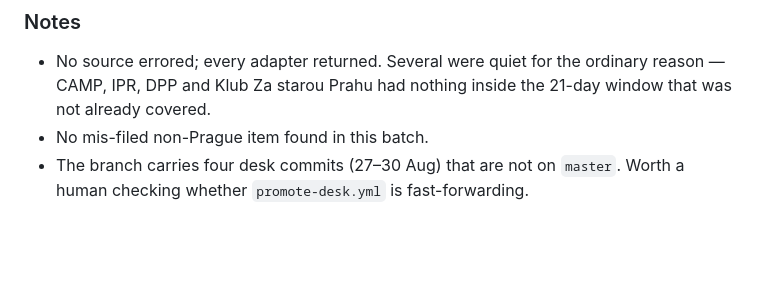
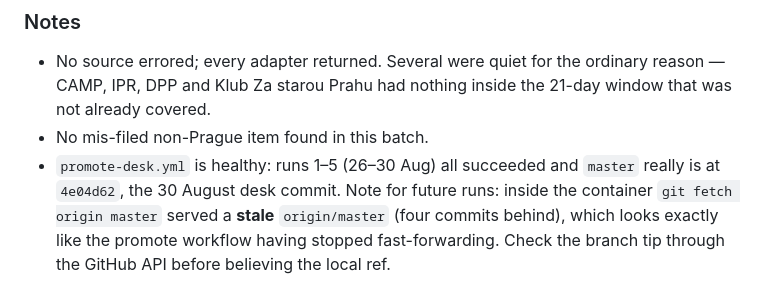
Before and after one commit to etylsarin/pragueinsider.cz, a Markdown page: data/last-run.md, the part around the change. GitHub-like rendering; blank space fills up the shorter version.

Commit message:
scan: correct the promote-desk note in the 2026-08-31 run log
The local origin/master ref inside the container was stale; master is in fact
at the 30 August desk commit and every promote run has succeeded.

Co-Authored-By: Claude Opus 5 <noreply@anthropic.com>
Claude-Session: https://claude.ai/code/session_013yRzeP9vXn6kA2JD5Rmki2

```diff
--- a/data/last-run.md
+++ b/data/last-run.md
@@ -81,5 +81,8 @@ both completed bridge works finishing with the school holidays.
 - No source errored; every adapter returned. Several were quiet for the ordinary reason — CAMP, IPR,
   DPP and Klub Za starou Prahu had nothing inside the 21-day window that was not already covered.
 - No mis-filed non-Prague item found in this batch.
-- The branch carries four desk commits (27–30 Aug) that are not on `master`. Worth a human checking
-  whether `promote-desk.yml` is fast-forwarding.
+- `promote-desk.yml` is healthy: runs 1–5 (26–30 Aug) all succeeded and `master` really is at
+  `4e04d62`, the 30 August desk commit. Note for future runs: inside the container `git fetch origin
+  master` served a **stale** `origin/master` (four commits behind), which looks exactly like the
+  promote workflow having stopped fast-forwarding. Check the branch tip through the GitHub API
+  before believing the local ref.
```
